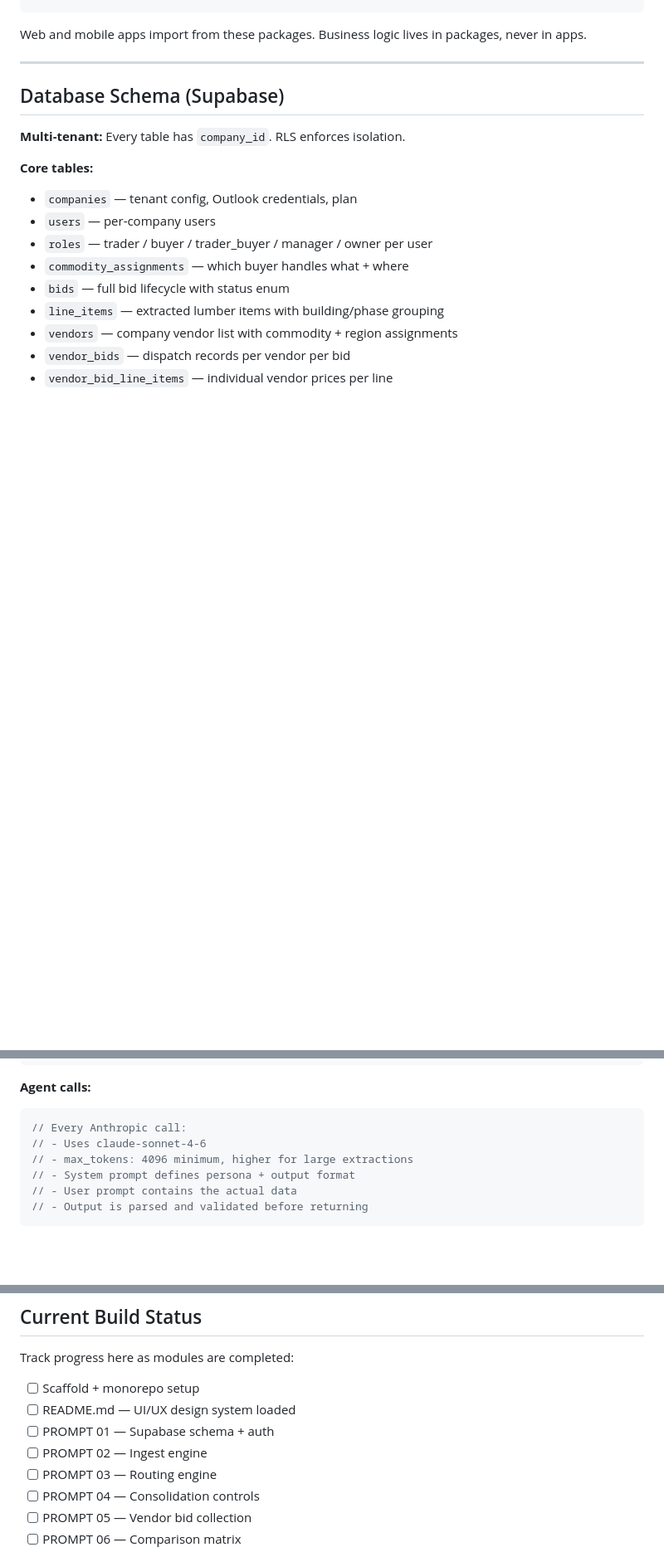
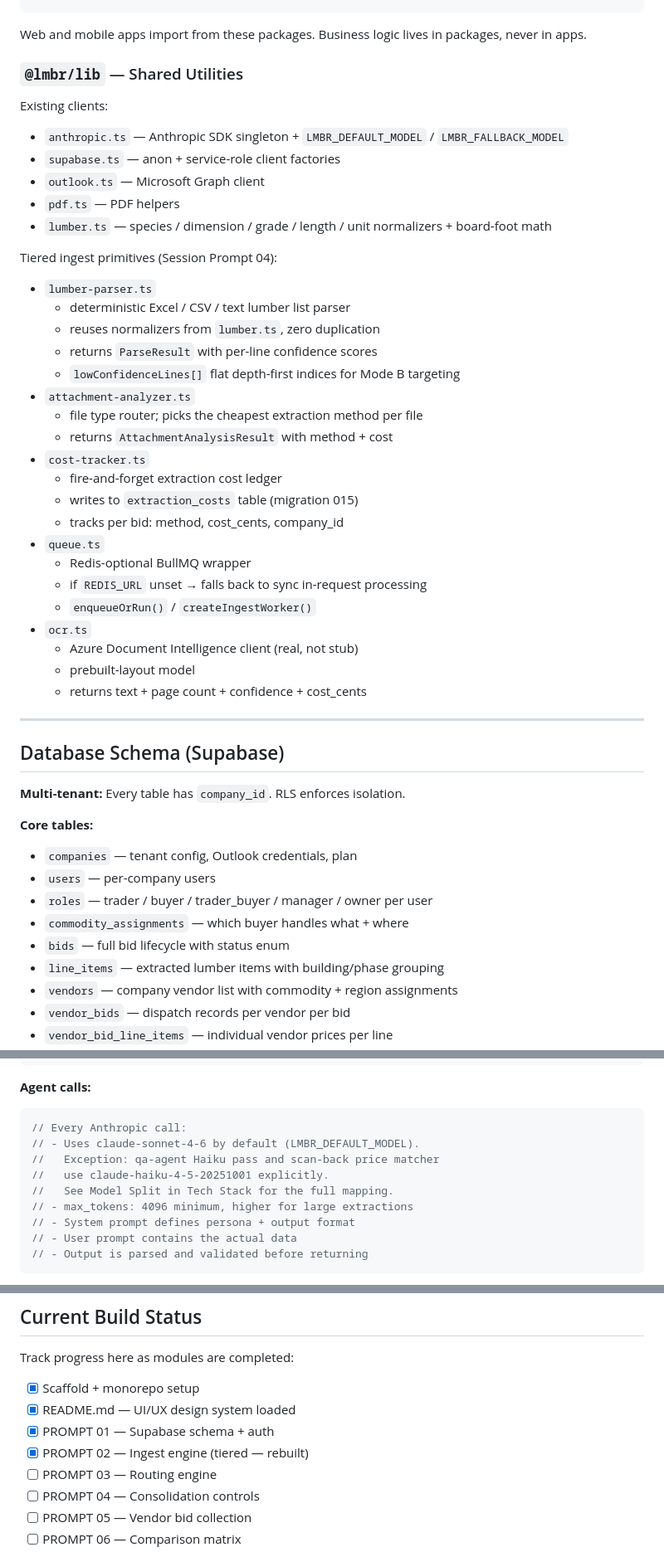
Before and after one commit to billwest-Testground/LMBR, a Markdown page: CLAUDE.md, 3 parts joined by grey strips. Shown at 83% size. GitHub-like rendering; blank space fills up the shorter version.

````diff
--- a/CLAUDE.md
+++ b/CLAUDE.md
@@ -259,6 +271,37 @@ All internal packages use the `@lmbr/` prefix:
 
 Web and mobile apps import from these packages. Business logic lives
 in packages, never in apps.
+
+### `@lmbr/lib` — Shared Utilities
+
+Existing clients:
+- `anthropic.ts` — Anthropic SDK singleton + `LMBR_DEFAULT_MODEL` / `LMBR_FALLBACK_MODEL`
+- `supabase.ts` — anon + service-role client factories
+- `outlook.ts` — Microsoft Graph client
+- `pdf.ts` — PDF helpers
+- `lumber.ts` — species / dimension / grade / length / unit normalizers + board-foot math
+
+Tiered ingest primitives (Session Prompt 04):
+- `lumber-parser.ts`
+  - deterministic Excel / CSV / text lumber list parser
+  - reuses normalizers from `lumber.ts`, zero duplication
+  - returns `ParseResult` with per-line confidence scores
+  - `lowConfidenceLines[]` flat depth-first indices for Mode B targeting
+- `attachment-analyzer.ts`
+  - file type router; picks the cheapest extraction method per file
+  - returns `AttachmentAnalysisResult` with method + cost
+- `cost-tracker.ts`
+  - fire-and-forget extraction cost ledger
+  - writes to `extraction_costs` table (migration 015)
+  - tracks per bid: method, cost_cents, company_id
+- `queue.ts`
+  - Redis-optional BullMQ wrapper
+  - if `REDIS_URL` unset → falls back to sync in-request processing
+  - `enqueueOrRun()` / `createIngestWorker()`
+- `ocr.ts`
+  - Azure Document Intelligence client (real, not stub)
+  - prebuilt-layout model
+  - returns text + page count + confidence + cost_cents
 
 ---
 
@@ -455,7 +516,10 @@ are Zod-validated schemas.
 **Agent calls:**
 ```typescript
 // Every Anthropic call:
-// - Uses claude-sonnet-4-6
+// - Uses claude-sonnet-4-6 by default (LMBR_DEFAULT_MODEL).
+//   Exception: qa-agent Haiku pass and scan-back price matcher
+//   use claude-haiku-4-5-20251001 explicitly.
+//   See Model Split in Tech Stack for the full mapping.
 // - max_tokens: 4096 minimum, higher for large extractions
 // - System prompt defines persona + output format
 // - User prompt contains the actual data
@@ -512,10 +576,10 @@ descriptive error. No `return null` for error cases. No silent failures.
 
 Track progress here as modules are completed:
 
-- [ ] Scaffold + monorepo setup
-- [ ] README.md — UI/UX design system loaded
-- [ ] PROMPT 01 — Supabase schema + auth
-- [ ] PROMPT 02 — Ingest engine
+- [x] Scaffold + monorepo setup
+- [x] README.md — UI/UX design system loaded
+- [x] PROMPT 01 — Supabase schema + auth
+- [x] PROMPT 02 — Ingest engine (tiered — rebuilt)
 - [ ] PROMPT 03 — Routing engine
 - [ ] PROMPT 04 — Consolidation controls
 - [ ] PROMPT 05 — Vendor bid collection
````
Also changed, not shown: other parts of CLAUDE.md (+85 -31 lines).
